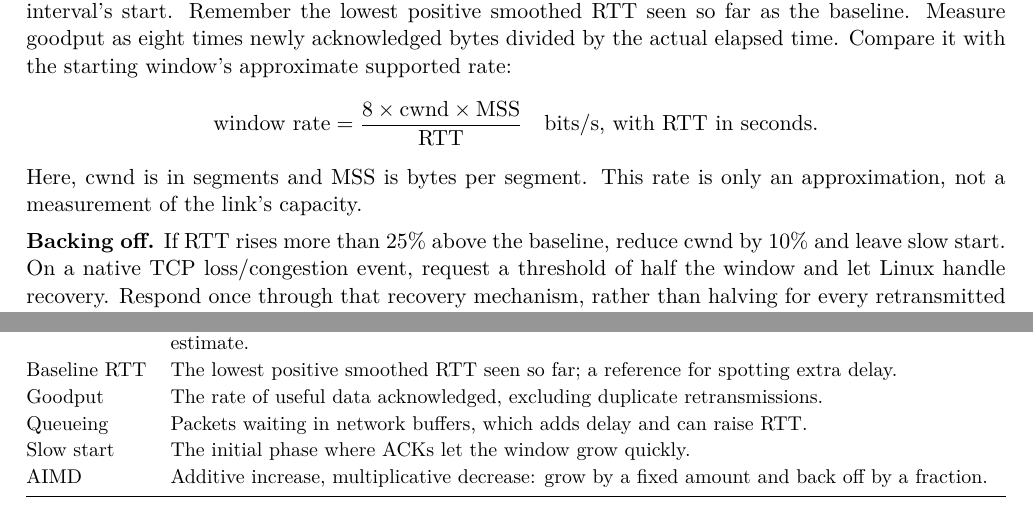
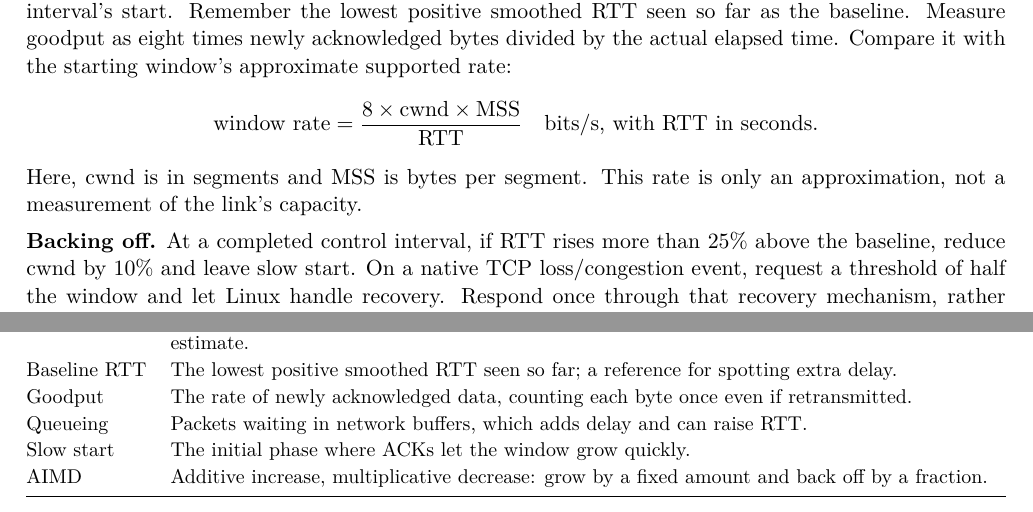
Before and after one commit to LelsersLasers/CS422-Fall2026, a LaTeX problem sheet (Assignment2/part3b-writeup.tex): two parts of page 2 of 3, joined at a grey line, cut so that both start at the same text. Compiled offline with pdfLaTeX.

Commit message:
improve wording a little

```diff
--- a/Assignment2/part3b-writeup.tex
+++ b/Assignment2/part3b-writeup.tex
@@ -67,8 +67,8 @@ window's approximate supported rate:
 Here, cwnd is in segments and MSS is bytes per segment. This rate is only an
 approximation, not a measurement of the link's capacity.
 
-\textbf{Backing off.} If RTT rises more than 25\% above the baseline, reduce
-cwnd by 10\% and leave slow start. On a native TCP loss/congestion event,
+\textbf{Backing off.} At a completed control interval, if RTT rises more than
+25\% above the baseline, reduce cwnd by 10\% and leave slow start. On a native TCP loss/congestion event,
 request a threshold of half the window and let Linux handle recovery.
 Respond once through that recovery mechanism, rather than halving for every
 retransmitted packet in a burst.
@@ -94,7 +94,7 @@ cwnd & Congestion window: the limit on data sent but not yet acknowledged, measu
 MSS & Maximum segment size: the number of data bytes in a full TCP segment. \\
 RTT & Round-trip time: how long data and its acknowledgment take to travel. We use a smoothed estimate. \\
 Baseline RTT & The lowest positive smoothed RTT seen so far; a reference for spotting extra delay. \\
-Goodput & The rate of useful data acknowledged, excluding duplicate retransmissions. \\
+Goodput & The rate of newly acknowledged data, counting each byte once even if retransmitted. \\
 Queueing & Packets waiting in network buffers, which adds delay and can raise RTT. \\
 Slow start & The initial phase where ACKs let the window grow quickly. \\
 AIMD & Additive increase, multiplicative decrease: grow by a fixed amount and back off by a fraction. \\
```
Also changed, not shown: Assignment2/part3b-writeup.pdf, Assignment2/part3b-writeup.tex (2 more changed lines).
